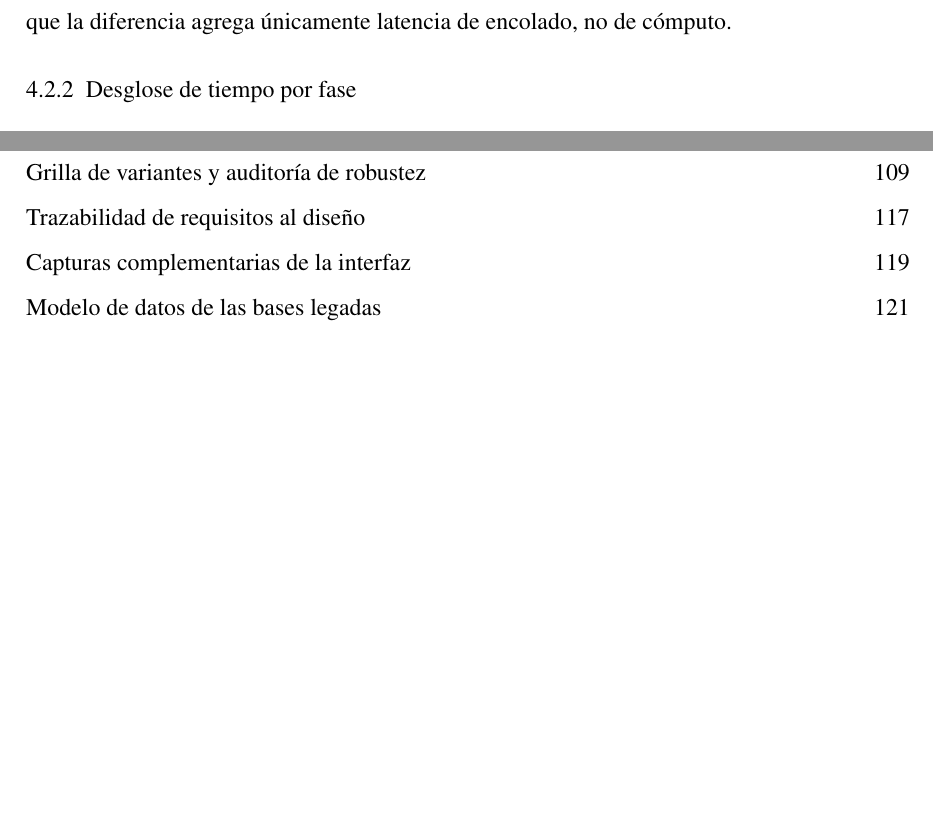
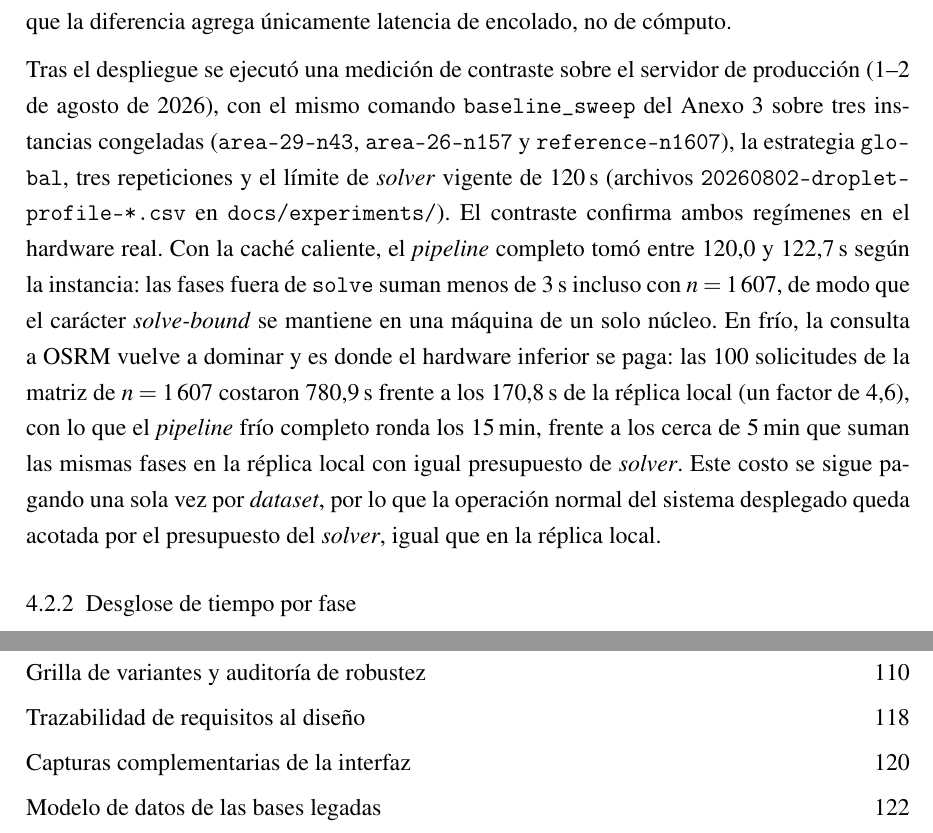
Before and after one commit to AlbertoZuiga/arbocensus, a LaTeX thesis (docs/thesis/main.tex, which reads docs/thesis/secciones/04-resultados.tex): two parts of pages 85 and 105 of 130 before the commit and two parts of pages 85 and 106 of 131 after it, joined at a grey line, cut so that both start at the same text, the shorter picture padded with empty space. Compiled offline with pdfLaTeX.

Commit message:
docs(thesis): agrega contraste de rendimiento medido en el servidor de producción
Co-Authored-By: Claude Fable 5 <noreply@anthropic.com>
Claude-Session: https://claude.ai/code/session_016akXgzE4LwewKEXhYyiifP

```diff
--- a/docs/thesis/secciones/04-resultados.tex
+++ b/docs/thesis/secciones/04-resultados.tex
@@ -1309,6 +1309,23 @@ API~$\rightarrow$~Celery del sistema en operación; ambos recorren el mismo cód
 (\texttt{OptimizationPipeline.run}), por lo que la diferencia agrega únicamente latencia de
 encolado, no de cómputo.
 
+Tras el despliegue se ejecutó una medición de contraste sobre el servidor de producción (1--2 de
+agosto de 2026), con el mismo comando \texttt{baseline\_sweep} del
+\hyperref[anx:comandos]{Anexo 3} sobre tres instancias congeladas (\texttt{area-29-n43},
+\texttt{area-26-n157} y \texttt{reference-n1607}), la estrategia \texttt{global}, tres
+repeticiones y el límite de \textit{solver} vigente de 120\,s (archivos
+\texttt{20260802-droplet-profile-*.csv} en \texttt{docs\slash experiments\slash}). El contraste
+confirma ambos regímenes en el hardware real. Con la caché caliente, el \textit{pipeline}
+completo tomó entre 120{,}0 y 122{,}7\,s según la instancia: las fases fuera de \texttt{solve}
+suman menos de 3\,s incluso con $n=1\,607$, de modo que el carácter \textit{solve-bound} se
+mantiene en una máquina de un solo núcleo. En frío, la consulta a OSRM vuelve a dominar y es
+donde el hardware inferior se paga: las 100 solicitudes de la matriz de $n=1\,607$ costaron
+780{,}9\,s frente a los 170{,}8\,s de la réplica local (un factor de 4{,}6), con lo que el
+\textit{pipeline} frío completo ronda los 15\,min, frente a los cerca de 5\,min que suman las
+mismas fases en la réplica local con igual presupuesto de \textit{solver}. Este costo se sigue pagando
+una sola vez por \textit{dataset}, por lo que la operación normal del sistema desplegado queda
+acotada por el presupuesto del \textit{solver}, igual que en la réplica local.
+
 \subsection{Desglose de tiempo por fase}
 
 El \textit{pipeline} se instrumentó por fases: construcción de la matriz de costos
```
Also changed, not shown: docs/experiments/20260802-droplet-profile-area-26-n157.csv (added, +4 -0 lines), docs/experiments/20260802-droplet-profile-area-29-n43.csv (added, +4 -0 lines), docs/experiments/20260802-droplet-profile-reference-n1607.csv (added, +4 -0 lines).
